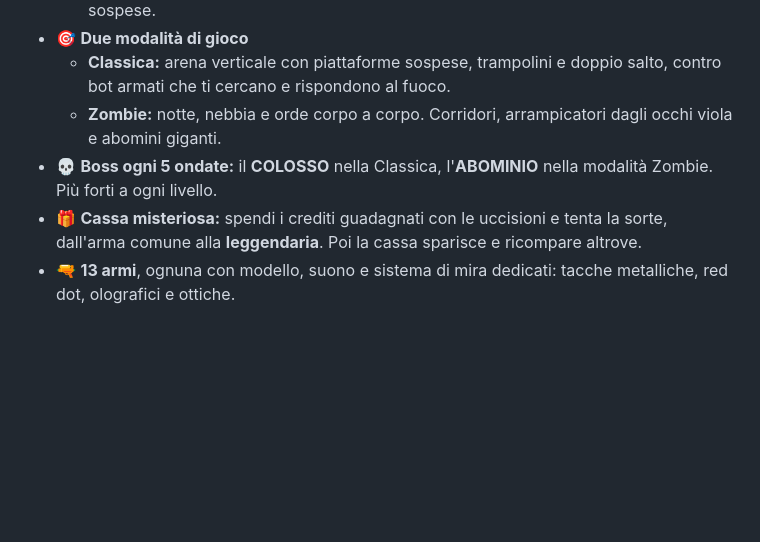
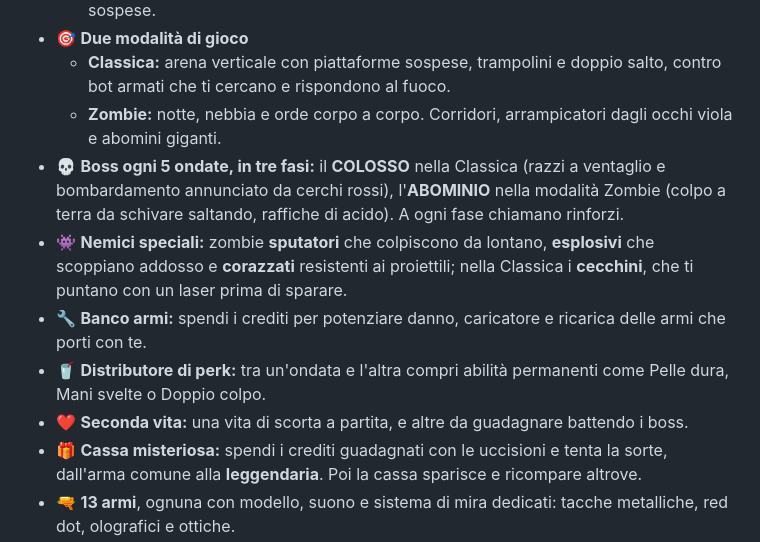
Before and after one commit to carellice/spariaps-game, a Markdown page: README.md, the part around the change. Rendered like a GitHub page; blank space fills up the shorter version.

Commit message:
README: banco armi, perk, nuovi nemici, fasi dei boss e seconda vita

```diff
--- a/README.md
+++ b/README.md
@@ -38,7 +38,11 @@ Di giorno affronti **bot corazzati** su un'arena piena di luci al neon. Di notte
 - 🎯 **Due modalità di gioco**
   - **Classica:** arena verticale con piattaforme sospese, trampolini e doppio salto, contro bot armati che ti cercano e rispondono al fuoco.
   - **Zombie:** notte, nebbia e orde corpo a corpo. Corridori, arrampicatori dagli occhi viola e abomini giganti.
-- 💀 **Boss ogni 5 ondate:** il **COLOSSO** nella Classica, l'**ABOMINIO** nella modalità Zombie. Più forti a ogni livello.
+- 💀 **Boss ogni 5 ondate, in tre fasi:** il **COLOSSO** nella Classica (razzi a ventaglio e bombardamento annunciato da cerchi rossi), l'**ABOMINIO** nella modalità Zombie (colpo a terra da schivare saltando, raffiche di acido). A ogni fase chiamano rinforzi.
+- 👾 **Nemici speciali:** zombie **sputatori** che colpiscono da lontano, **esplosivi** che scoppiano addosso e **corazzati** resistenti ai proiettili; nella Classica i **cecchini**, che ti puntano con un laser prima di sparare.
+- 🔧 **Banco armi:** spendi i crediti per potenziare danno, caricatore e ricarica delle armi che porti con te.
+- 🥤 **Distributore di perk:** tra un'ondata e l'altra compri abilità permanenti come Pelle dura, Mani svelte o Doppio colpo.
+- ❤️ **Seconda vita:** una vita di scorta a partita, e altre da guadagnare battendo i boss.
 - 🎁 **Cassa misteriosa:** spendi i crediti guadagnati con le uccisioni e tenta la sorte, dall'arma comune alla **leggendaria**. Poi la cassa sparisce e ricompare altrove.
 - 🔫 **13 armi**, ognuna con modello, suono e sistema di mira dedicati: tacche metalliche, red dot, olografici e ottiche.
 - 🧍 **5 classi**, ognuna con arma principale e bonus unici. Puoi cambiarla a partita in corso, per un massimo di 2 volte.
```
